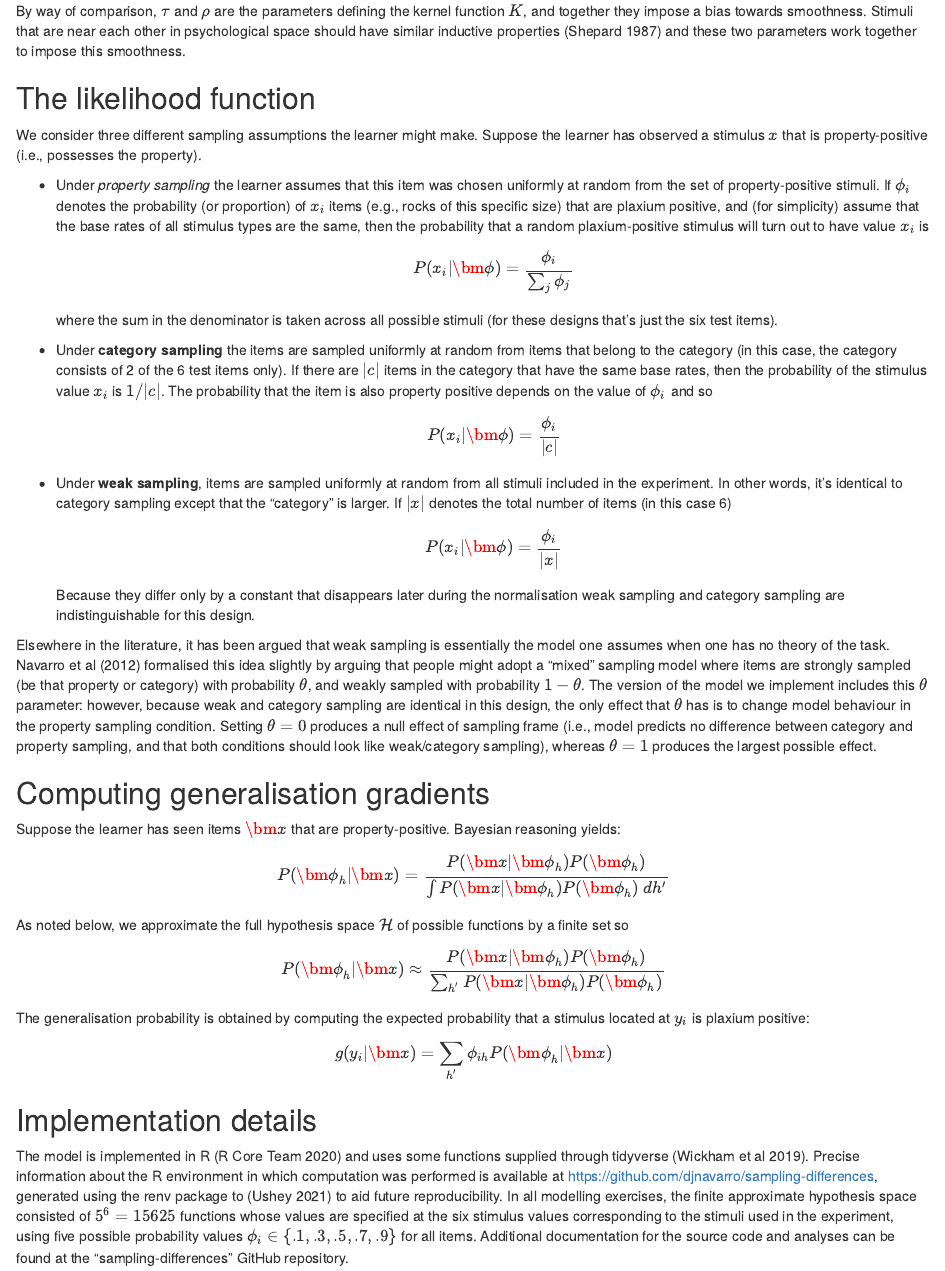
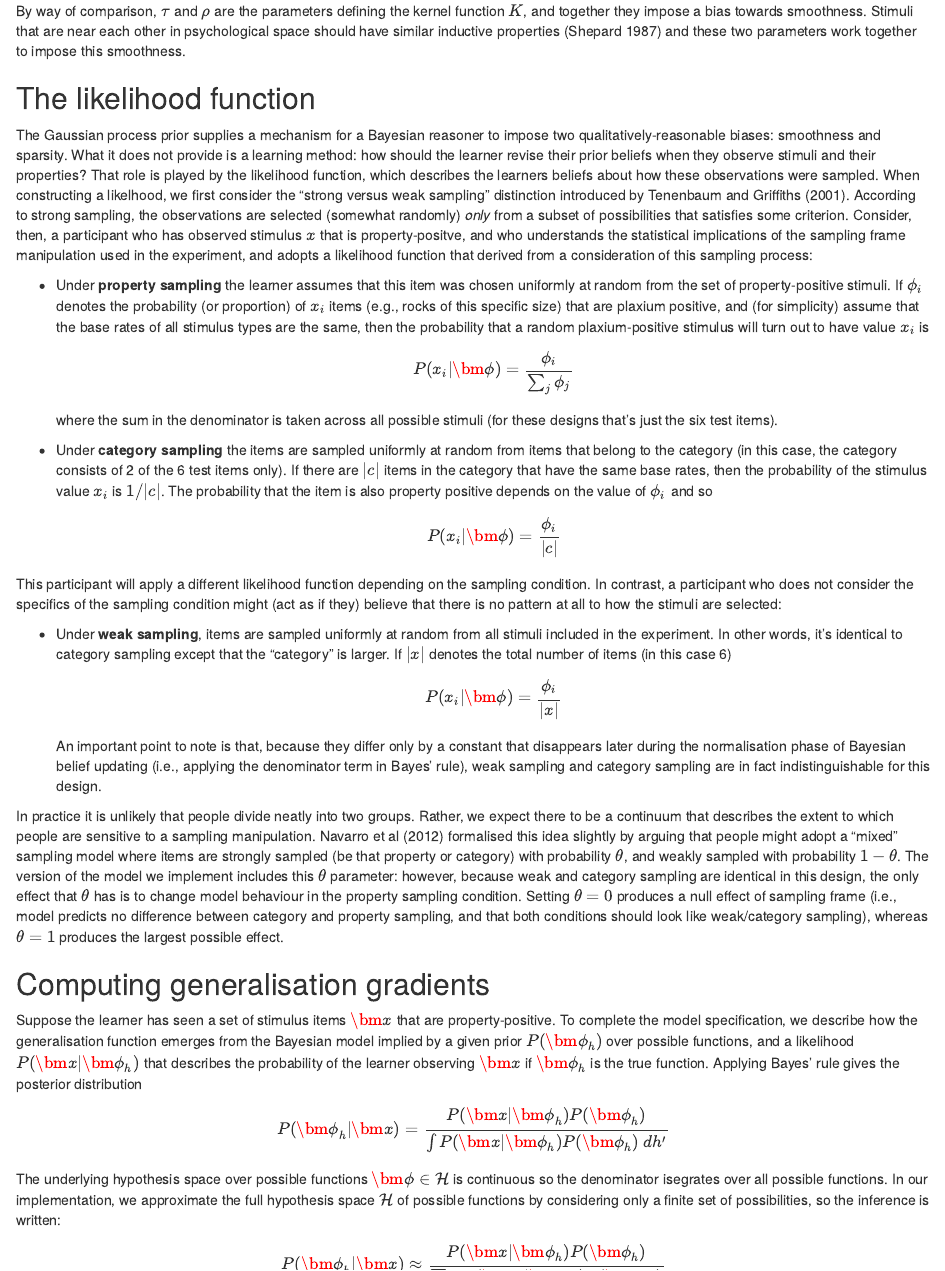
Before and after one commit to djnavarro/sampling-differences, an R Markdown document (writeup/model_description.Rmd): the page in a window 1100 px wide, from 1080 px down. Rendered offline with R 4.5, knitr and Pandoc, with nearby package versions.

Commit message:
clean up likelihood and prediction sections

```diff
--- a/writeup/model_description.Rmd
+++ b/writeup/model_description.Rmd
@@ -78,9 +78,9 @@ By way of comparison, $\tau$ and $\rho$ are the parameters defining the kernel f
 ## The likelihood function
 
 \noindent
-We consider three different sampling assumptions the learner might make. Suppose the learner has observed a stimulus $x$ that is property-positive (i.e., possesses the property).
+The Gaussian process prior supplies a mechanism for a Bayesian reasoner to impose two qualitatively-reasonable biases: smoothness and sparsity. What it does not provide is a learning method: how should the learner revise their prior beliefs when they observe stimuli and their properties? That role is played by the likelihood function, which describes the learners beliefs about how these observations were sampled. When constructing a likelhood, we first consider the "strong versus weak sampling" distinction introduced by Tenenbaum and Griffiths (2001). According to strong sampling, the observations are selected (somewhat randomly) *only* from a subset of possibilities that satisfies some criterion. Consider, then, a participant who has observed stimulus $x$ that is property-positve, and who understands the statistical implications of the sampling frame manipulation used in the experiment, and adopts a likelihood function that derived from a consideration of this sampling process:
 
-- Under *property sampling* the learner assumes that this item was chosen uniformly at random from the set of property-positive stimuli. If $\phi_i$ denotes the probability (or proportion) of $x_i$ items (e.g., rocks of this specific size) that are plaxium positive, and (for simplicity) assume that the base rates of all stimulus types are the same, then the probability that a random plaxium-positive stimulus will turn out to have value $x_i$ is
+- Under **property sampling** the learner assumes that this item was chosen uniformly at random from the set of property-positive stimuli. If $\phi_i$ denotes the probability (or proportion) of $x_i$ items (e.g., rocks of this specific size) that are plaxium positive, and (for simplicity) assume that the base rates of all stimulus types are the same, then the probability that a random plaxium-positive stimulus will turn out to have value $x_i$ is
   $$
   P(x_i | \bm{\phi}) = \frac{\phi_i}{\sum_j \phi_j}
   $$
@@ -90,29 +90,34 @@ We consider three different sampling assumptions the learner might make. Suppose
   $$
   P(x_i | \bm{\phi}) = \frac{\phi_i}{|c|}
   $$
+
+\noindent
+This participant will apply a different likelihood function depending on the sampling condition. In contrast, a participant who does not consider the specifics of the sampling condition might (act as if they) believe that there is no pattern at all to how the stimuli are selected:
+
 - Under **weak sampling**, items are sampled uniformly at random from all stimuli included in the experiment. In other words, it's identical to category sampling except that the "category" is larger. If $|x|$ denotes the total number of items (in this case 6)
 
   $$
   P(x_i | \bm{\phi}) = \frac{\phi_i}{|x|}
   $$
-  Because they differ only by a constant that disappears later during the normalisation weak sampling and category sampling are indistinguishable for this design.
+  An important point to note is that, because they differ only by a constant that disappears later during the normalisation phase of Bayesian belief updating (i.e., applying the denominator term in Bayes' rule), weak sampling and category sampling are in fact indistinguishable for this design.
 
 \noindent
-Elsewhere in the literature, it has been argued that weak sampling is essentially the model one assumes when one has no theory of the task. Navarro et al (2012) formalised this idea slightly by arguing that people might adopt a "mixed" sampling model where items are strongly sampled (be that property or category) with probability $\theta$, and weakly sampled with probability $1-\theta$. The version of the model we implement includes this $\theta$ parameter: however, because weak and category sampling are identical in this design, the only effect that $\theta$ has is to change model behaviour in the property sampling condition. Setting $\theta = 0$ produces a null effect of sampling frame (i.e., model predicts no difference between category and property sampling, and that both conditions should look like weak/category sampling), whereas $\theta = 1$ produces the largest possible effect.
+In practice it is unlikely that people divide neatly into two groups. Rather, we expect there to be a continuum that describes the extent to which people are sensitive to a sampling manipulation. Navarro et al (2012) formalised this idea slightly by arguing that people might adopt a "mixed" sampling model where items are strongly sampled (be that property or category) with probability $\theta$, and weakly sampled with probability $1-\theta$. The version of the model we implement includes this $\theta$ parameter: however, because weak and category sampling are identical in this design, the only effect that $\theta$ has is to change model behaviour in the property sampling condition. Setting $\theta = 0$ produces a null effect of sampling frame (i.e., model predicts no difference between category and property sampling, and that both conditions should look like weak/category sampling), whereas $\theta = 1$ produces the largest possible effect.
 
 ## Computing generalisation gradients
 
 \noindent
-Suppose the learner has seen items $\bm x$ that are property-positive. Bayesian reasoning yields:
+Suppose the learner has seen a set of stimulus items $\bm x$ that are property-positive. To complete the model specification, we describe how the generalisation function emerges from the Bayesian model implied by a given prior $P(\bm{\phi}_h)$ over possible functions, and a likelihood $P(\bm x | \bm{\phi}_h)$ that describes the probability of the learner observing $\bm x$ if $\bm{\phi}_h$ is the true function. Applying Bayes' rule gives the posterior distribution
 
 $$
 P({\bm \phi}_h | \bm x) = \frac{P(\bm x | \bm{\phi}_h) P(\bm{\phi}_h)}{\int P(\bm x | \bm{\phi}_h) P(\bm{\phi}_h) \ dh^\prime}
 $$
 
 \noindent
-As noted below, we approximate the full hypothesis space $\mathcal{H}$ of possible functions by a finite set so
+The underlying hypothesis space over possible functions $\bm \phi \in \mathcal H$ is continuous so the denominator isegrates over all possible functions. In our implementation, we approximate the full hypothesis space $\mathcal{H}$ of possible functions by considering only a finite set of possibilities, so the inference is written:
 
 $$
 P({\bm \phi}_h | \bm x) \approx \frac{P(\bm x | \bm{\phi}_h) P(\bm{\phi}_h)}{\sum_{h^\prime} P(\bm x | \bm{\phi}_h) P(\bm{\phi}_h)}
 $$
-The generalisation probability is obtained by computing the expected probability that a stimulus located at $y_i$ is plaxium positive:
+
+\noindent
@@ -124,7 +130,8 @@ $$
 
 ## Implementation details
 
-The model is implemented in R (R Core Team 2020) and uses some functions supplied through tidyverse (Wickham et al 2019). Precise information about the R environment in which computation was performed is available at https://github.com/djnavarro/sampling-differences, generated using the renv package to (Ushey 2021) to aid future reproducibility. In all modelling exercises, the finite approximate hypothesis space consisted of $5^6 = 15625$ functions whose values are specified at the six stimulus values corresponding to the stimuli used in the experiment, using five possible probability values $\phi_i \in \{.1, .3, .5, .7, .9\}$ for all items. Additional documentation for the source code and analyses can be found at the "sampling-differences" GitHub repository.
+\noindent
+For the purposes of the current paper, the model was implemented in R (R Core Team 2020) with some reliance on tidyverse functions (Wickham et al 2019). All details and documentation about the model and the R environment used to run analyses are available at the following repository: https://github.com/djnavarro/sampling-differences. Details regarding the environment weregenerated using the renv package (Ushey 2021) to aid future reproducibility. In all modelling exercises, the finite approximate hypothesis space consisted of $5^6 = 15625$ functions whose values are specified at the six stimulus values corresponding to the stimuli used in the experiment, using five possible probability values $\phi_i \in \{.1, .3, .5, .7, .9\}$ for all items.
 
 ## References
 
```
Also changed, not shown: writeup/model_description.tex, writeup/model_description.Rmd (4 more changed lines).
